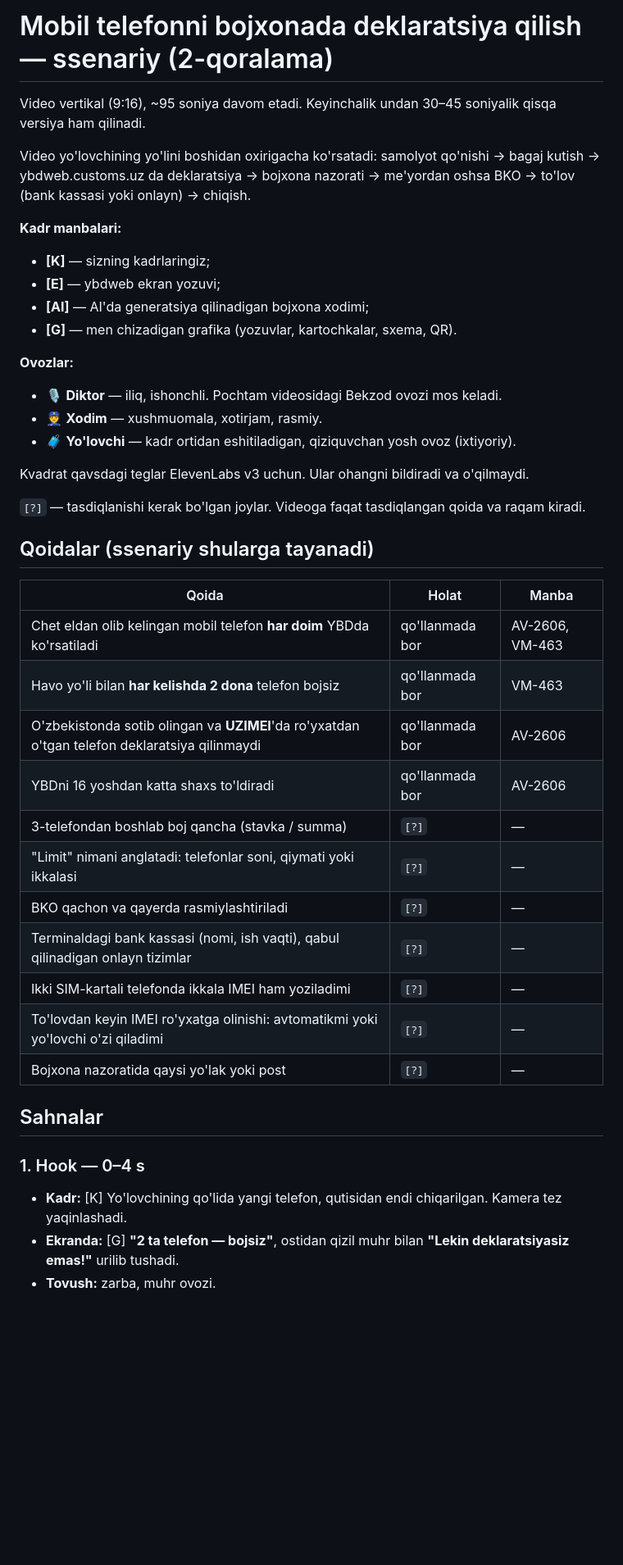
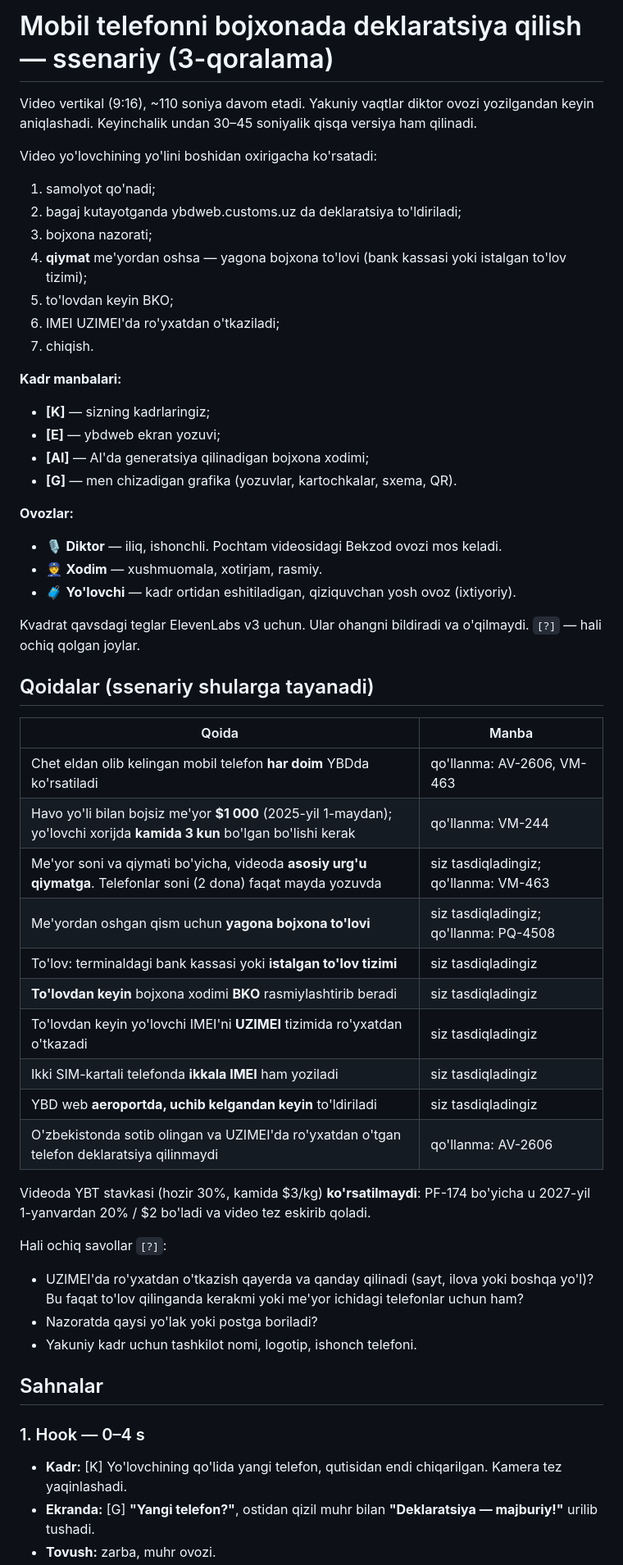
Before and after one commit to NShakhobiddin/redesign, a Markdown page: films/telefon-deklaratsiya/SSENARIY.md, the part around one of its changes. Shown at 82% size. Rendered like a GitHub page; blank space fills up the shorter version.

```diff
--- a/films/telefon-deklaratsiya/SSENARIY.md
+++ b/films/telefon-deklaratsiya/SSENARIY.md
@@ -1,12 +1,18 @@
-# Mobil telefonni bojxonada deklaratsiya qilish — ssenariy (2-qoralama)
+# Mobil telefonni bojxonada deklaratsiya qilish — ssenariy (3-qoralama)
 
-Video vertikal (9:16), ~95 soniya davom etadi. Keyinchalik undan 30–45
-soniyalik qisqa versiya ham qilinadi.
+Video vertikal (9:16), ~110 soniya davom etadi. Yakuniy vaqtlar diktor ovozi
+yozilgandan keyin aniqlashadi. Keyinchalik undan 30–45 soniyalik qisqa versiya
+ham qilinadi.
 
-Video yo'lovchining yo'lini boshidan oxirigacha ko'rsatadi: samolyot
-qo'nishi → bagaj kutish → ybdweb.customs.uz da deklaratsiya → bojxona
-nazorati → me'yordan oshsa BKO → to'lov (bank kassasi yoki onlayn) →
-chiqish.
+Video yo'lovchining yo'lini boshidan oxirigacha ko'rsatadi:
+1. samolyot qo'nadi;
+2. bagaj kutayotganda ybdweb.customs.uz da deklaratsiya to'ldiriladi;
+3. bojxona nazorati;
+4. **qiymat** me'yordan oshsa — yagona bojxona to'lovi (bank kassasi yoki
+   istalgan to'lov tizimi);
+5. to'lovdan keyin BKO;
+6. IMEI UZIMEI'da ro'yxatdan o'tkaziladi;
+7. chiqish.
 
 **Kadr manbalari:**
 - **[K]** — sizning kadrlaringiz;
@@ -20,30 +26,34 @@ chiqish.
 - 🧳 **Yo'lovchi** — kadr ortidan eshitiladigan, qiziquvchan yosh ovoz (ixtiyoriy).
 
 Kvadrat qavsdagi teglar ElevenLabs v3 uchun. Ular ohangni bildiradi va
-o'qilmaydi.
-
-`[?]` — tasdiqlanishi kerak bo'lgan joylar. Videoga faqat tasdiqlangan qoida
-va raqam kiradi.
+o'qilmaydi. `[?]` — hali ochiq qolgan joylar.
 
 ## Qoidalar (ssenariy shularga tayanadi)
 
-| Qoida | Holat | Manba |
-| --- | --- | --- |
-| Chet eldan olib kelingan mobil telefon **har doim** YBDda ko'rsatiladi | qo'llanmada bor | AV-2606, VM-463 |
-| Havo yo'li bilan **har kelishda 2 dona** telefon bojsiz | qo'llanmada bor | VM-463 |
-| O'zbekistonda sotib olingan va **UZIMEI**'da ro'yxatdan o'tgan telefon deklaratsiya qilinmaydi | qo'llanmada bor | AV-2606 |
-| YBDni 16 yoshdan katta shaxs to'ldiradi | qo'llanmada bor | AV-2606 |
-| 3-telefondan boshlab boj qancha (stavka / summa) | `[?]` | — |
-| "Limit" nimani anglatadi: telefonlar soni, qiymati yoki ikkalasi | `[?]` | — |
-| BKO qachon va qayerda rasmiylashtiriladi | `[?]` | — |
-| Terminaldagi bank kassasi (nomi, ish vaqti), qabul qilinadigan onlayn tizimlar | `[?]` | — |
-| Ikki SIM-kartali telefonda ikkala IMEI ham yoziladimi | `[?]` | — |
-| To'lovdan keyin IMEI ro'yxatga olinishi: avtomatikmi yoki yo'lovchi o'zi qiladimi | `[?]` | — |
-| Bojxona nazoratida qaysi yo'lak yoki post | `[?]` | — |
+| Qoida | Manba |
+| --- | --- |
+| Chet eldan olib kelingan mobil telefon **har doim** YBDda ko'rsatiladi | qo'llanma: AV-2606, VM-463 |
+| Havo yo'li bilan bojsiz me'yor **$1 000** (2025-yil 1-maydan); yo'lovchi xorijda **kamida 3 kun** bo'lgan bo'lishi kerak | qo'llanma: VM-244 |
+| Me'yor soni va qiymati bo'yicha, videoda **asosiy urg'u qiymatga**. Telefonlar soni (2 dona) faqat mayda yozuvda | siz tasdiqladingiz; qo'llanma: VM-463 |
+| Me'yordan oshgan qism uchun **yagona bojxona to'lovi** | siz tasdiqladingiz; qo'llanma: PQ-4508 |
+| To'lov: terminaldagi bank kassasi yoki **istalgan to'lov tizimi** | siz tasdiqladingiz |
+| **To'lovdan keyin** bojxona xodimi **BKO** rasmiylashtirib beradi | siz tasdiqladingiz |
+| To'lovdan keyin yo'lovchi IMEI'ni **UZIMEI** tizimida ro'yxatdan o'tkazadi | siz tasdiqladingiz |
+| Ikki SIM-kartali telefonda **ikkala IMEI** ham yoziladi | siz tasdiqladingiz |
+| YBD web **aeroportda, uchib kelgandan keyin** to'ldiriladi | siz tasdiqladingiz |
+| O'zbekistonda sotib olingan va UZIMEI'da ro'yxatdan o'tgan telefon deklaratsiya qilinmaydi | qo'llanma: AV-2606 |
+
+Videoda YBT stavkasi (hozir 30%, kamida $3/kg) **ko'rsatilmaydi**: PF-174 bo'yicha
+u 2027-yil 1-yanvardan 20% / $2 bo'ladi va video tez eskirib qoladi.
+
+Hali ochiq savollar `[?]`:
+- UZIMEI'da ro'yxatdan o'tkazish qayerda va qanday qilinadi (sayt, ilova yoki boshqa yo'l)? Bu faqat to'lov qilinganda kerakmi yoki me'yor ichidagi telefonlar uchun ham?
+- Nazoratda qaysi yo'lak yoki postga boriladi?
+- Yakuniy kadr uchun tashkilot nomi, logotip, ishonch telefoni.
 
 ## Sahnalar
 
 ### 1. Hook — 0–4 s
 - **Kadr:** [K] Yo'lovchining qo'lida yangi telefon, qutisidan endi chiqarilgan. Kamera tez yaqinlashadi.
-- **Ekranda:** [G] **"2 ta telefon — bojsiz"**, ostidan qizil muhr bilan **"Lekin deklaratsiyasiz emas!"** urilib tushadi.
+- **Ekranda:** [G] **"Yangi telefon?"**, ostidan qizil muhr bilan **"Deklaratsiya — majburiy!"** urilib tushadi.
 - **Tovush:** zarba, muhr ovozi.
```
Also changed, not shown: other parts of films/telefon-deklaratsiya/SSENARIY.md (+71 -56 lines).
